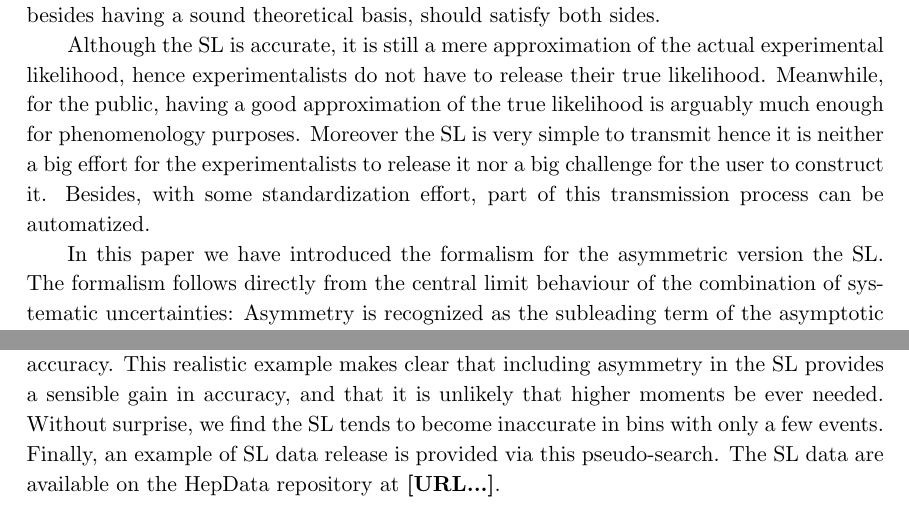
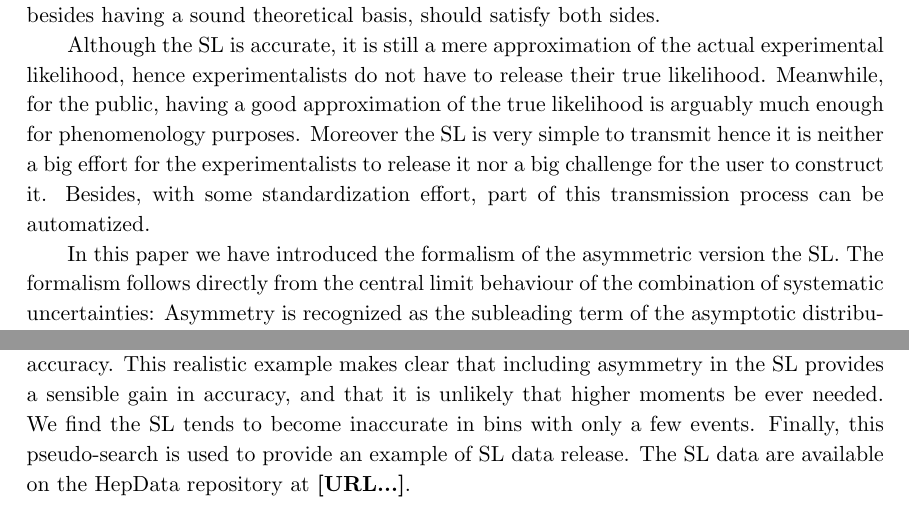
Before and after one commit to nucleosynthesis/SL-paper, a LaTeX paper (Draft/SL1.tex): two parts of page 22 of 25, joined at a grey line, cut so that both start at the same text. Compiled offline with pdfLaTeX.

Commit message:
Extra corrections

```diff
--- a/Draft/SL1.tex
+++ b/Draft/SL1.tex
@@ -1083,7 +1083,7 @@ from the experimental collaborations to the public
 Although the SL is  accurate, it is still a mere approximation of the actual experimental likelihood, hence experimentalists do not have to release their true likelihood. Meanwhile, for the public, having a good approximation of the true likelihood is arguably much enough for phenomenology purposes.
 Moreover the SL is very simple to transmit  hence it is neither a big effort for the experimentalists to release it nor a big challenge for the user to construct it.  Besides, with some standardization effort, part of this transmission process can be automatized.
 
-In this paper we have introduced the formalism for the asymmetric version the SL.
+In this paper we have introduced the formalism of the asymmetric version the SL.
 The formalism follows directly from the central limit behaviour of the combination of systematic uncertainties: Asymmetry is recognized  as the subleading term of the asymptotic distribution dictated by the CLT, which is then recast in a convenient form in the SL formulation.
 The inclusion of asymmetry was missing in order to obtain a fully reliable SL framework, this question is now settled.
 
@@ -1094,7 +1094,7 @@ the releaser wishes to make.
 
 
 The construction and use of the SL has been exemplified via  a realistic LHC-like pseudo-search for new physics, which is then used to validate the SL method and test its accuracy.
-This realistic example makes clear that including asymmetry in the SL provides a sensible gain in accuracy, and  that it is unlikely that  higher moments be ever needed. Without surprise, we find the SL tends to become inaccurate in bins with only a few events. Finally, an example of SL data release is provided via this pseudo-search.  The SL data are available on the HepData repository at \textbf{[URL...]}.
+This realistic example makes clear that including asymmetry in the SL provides a sensible gain in accuracy, and  that it is unlikely that  higher moments be ever needed. We find the SL tends to become inaccurate in bins with only a few events. Finally, this pseudo-search is used to provide an example of SL data release.  The SL data are available on the HepData repository at \textbf{[URL...]}.
 
 
 
```
Also changed, not shown: Draft/SL1.pdf, Draft/SL1.tex (4 more changed lines), 2 other files.
